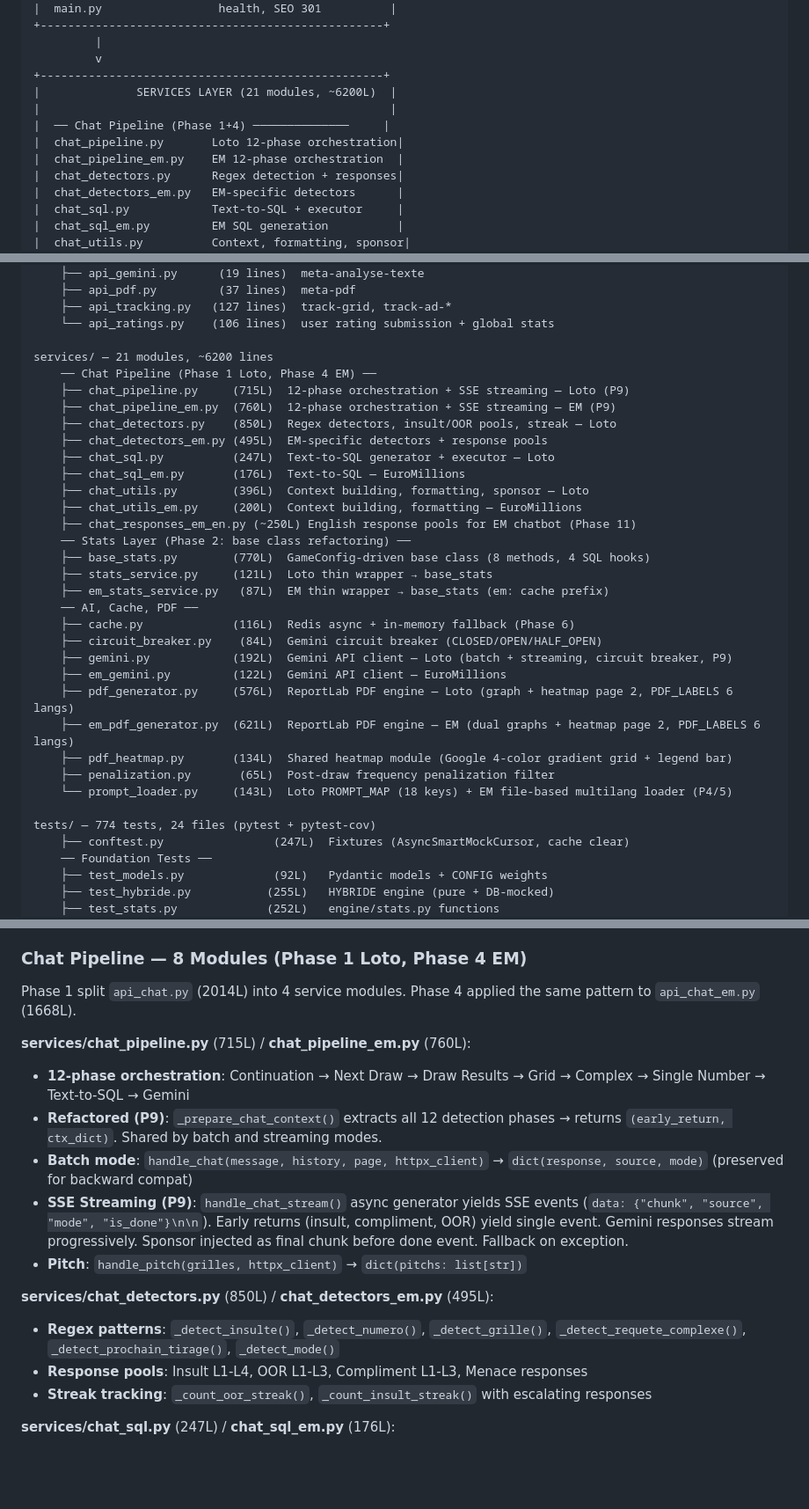
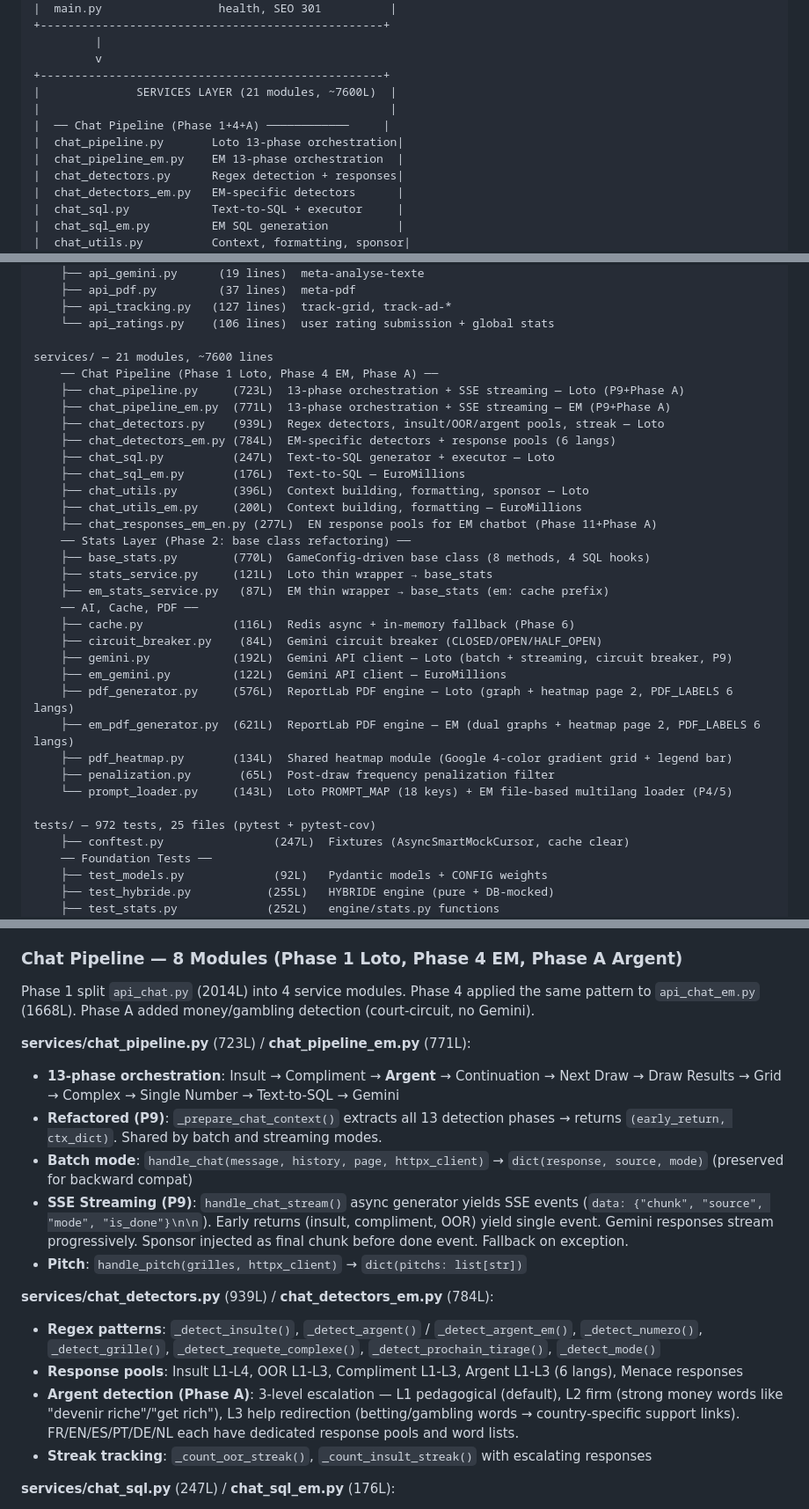
Before and after one commit to jyppy77-hash/hybride-api, a Markdown page: docs/PROJECT_OVERVIEW.md, 3 parts joined by grey strips. Shown at 88% size. Drawn GitHub-style; blank space fills up the shorter version.

```diff
--- a/docs/PROJECT_OVERVIEW.md
+++ b/docs/PROJECT_OVERVIEW.md
@@ -536,11 +538,11 @@ USER BROWSER (HTML/CSS/Vanilla JS)
          |
          v
 +--------------------------------------------------+
-|              SERVICES LAYER (21 modules, ~6200L)  |
+|              SERVICES LAYER (21 modules, ~7600L)  |
 |                                                   |
-|  ── Chat Pipeline (Phase 1+4) ──────────────     |
-|  chat_pipeline.py       Loto 12-phase orchestration|
-|  chat_pipeline_em.py    EM 12-phase orchestration  |
+|  ── Chat Pipeline (Phase 1+4+A) ────────────     |
+|  chat_pipeline.py       Loto 13-phase orchestration|
+|  chat_pipeline_em.py    EM 13-phase orchestration  |
 |  chat_detectors.py      Regex detection + responses|
 |  chat_detectors_em.py   EM-specific detectors      |
 |  chat_sql.py            Text-to-SQL + executor     |
@@ -681,17 +683,17 @@ routes/ — 18 routers (3 unified + 8 legacy Loto + 4 legacy EM + 1 EN Phase 11
     ├── api_tracking.py   (127 lines)  track-grid, track-ad-*
     └── api_ratings.py    (106 lines)  user rating submission + global stats
 
-services/ — 21 modules, ~6200 lines
-    ── Chat Pipeline (Phase 1 Loto, Phase 4 EM) ──
-    ├── chat_pipeline.py     (715L)  12-phase orchestration + SSE streaming — Loto (P9)
-    ├── chat_pipeline_em.py  (760L)  12-phase orchestration + SSE streaming — EM (P9)
-    ├── chat_detectors.py    (850L)  Regex detectors, insult/OOR pools, streak — Loto
-    ├── chat_detectors_em.py (495L)  EM-specific detectors + response pools
+services/ — 21 modules, ~7600 lines
+    ── Chat Pipeline (Phase 1 Loto, Phase 4 EM, Phase A) ──
+    ├── chat_pipeline.py     (723L)  13-phase orchestration + SSE streaming — Loto (P9+Phase A)
+    ├── chat_pipeline_em.py  (771L)  13-phase orchestration + SSE streaming — EM (P9+Phase A)
+    ├── chat_detectors.py    (939L)  Regex detectors, insult/OOR/argent pools, streak — Loto
+    ├── chat_detectors_em.py (784L)  EM-specific detectors + response pools (6 langs)
     ├── chat_sql.py          (247L)  Text-to-SQL generator + executor — Loto
     ├── chat_sql_em.py       (176L)  Text-to-SQL — EuroMillions
     ├── chat_utils.py        (396L)  Context building, formatting, sponsor — Loto
     ├── chat_utils_em.py     (200L)  Context building, formatting — EuroMillions
-    ├── chat_responses_em_en.py (~250L) English response pools for EM chatbot (Phase 11)
+    ├── chat_responses_em_en.py (277L)  EN response pools for EM chatbot (Phase 11+Phase A)
     ── Stats Layer (Phase 2: base class refactoring) ──
     ├── base_stats.py        (770L)  GameConfig-driven base class (8 methods, 4 SQL hooks)
     ├── stats_service.py     (121L)  Loto thin wrapper → base_stats
@@ -707,7 +709,7 @@ services/ — 21 modules, ~6200 lines
     ├── penalization.py       (65L)  Post-draw frequency penalization filter
     └── prompt_loader.py     (143L)  Loto PROMPT_MAP (18 keys) + EM file-based multilang loader (P4/5)
 
-tests/ — 774 tests, 24 files (pytest + pytest-cov)
+tests/ — 972 tests, 25 files (pytest + pytest-cov)
     ├── conftest.py                (247L)  Fixtures (AsyncSmartMockCursor, cache clear)
     ── Foundation Tests ──
     ├── test_models.py             (92L)   Pydantic models + CONFIG weights
@@ -1200,20 +1204,21 @@ All endpoints below delegate to unified handlers (game=euromillions). Backward c
 - **Logging**: `[META TEXTE EM]` prefix for all log entries
 - **Zero coupling**: Does not import from `gemini.py` (independent module)
 
-### Chat Pipeline — 8 Modules (Phase 1 Loto, Phase 4 EM)
-
-Phase 1 split `api_chat.py` (2014L) into 4 service modules. Phase 4 applied the same pattern to `api_chat_em.py` (1668L).
-
-**services/chat_pipeline.py** (715L) / **chat_pipeline_em.py** (760L):
-- **12-phase orchestration**: Continuation → Next Draw → Draw Results → Grid → Complex → Single Number → Text-to-SQL → Gemini
-- **Refactored (P9)**: `_prepare_chat_context()` extracts all 12 detection phases → returns `(early_return, ctx_dict)`. Shared by batch and streaming modes.
+### Chat Pipeline — 8 Modules (Phase 1 Loto, Phase 4 EM, Phase A Argent)
+
+Phase 1 split `api_chat.py` (2014L) into 4 service modules. Phase 4 applied the same pattern to `api_chat_em.py` (1668L). Phase A added money/gambling detection (court-circuit, no Gemini).
+
+**services/chat_pipeline.py** (723L) / **chat_pipeline_em.py** (771L):
+- **13-phase orchestration**: Insult → Compliment → **Argent** → Continuation → Next Draw → Draw Results → Grid → Complex → Single Number → Text-to-SQL → Gemini
+- **Refactored (P9)**: `_prepare_chat_context()` extracts all 13 detection phases → returns `(early_return, ctx_dict)`. Shared by batch and streaming modes.
 - **Batch mode**: `handle_chat(message, history, page, httpx_client)` → `dict(response, source, mode)` (preserved for backward compat)
 - **SSE Streaming (P9)**: `handle_chat_stream()` async generator yields SSE events (`data: {"chunk", "source", "mode", "is_done"}\n\n`). Early returns (insult, compliment, OOR) yield single event. Gemini responses stream progressively. Sponsor injected as final chunk before done event. Fallback on exception.
 - **Pitch**: `handle_pitch(grilles, httpx_client)` → `dict(pitchs: list[str])`
 
-**services/chat_detectors.py** (850L) / **chat_detectors_em.py** (495L):
-- **Regex patterns**: `_detect_insulte()`, `_detect_numero()`, `_detect_grille()`, `_detect_requete_complexe()`, `_detect_prochain_tirage()`, `_detect_mode()`
-- **Response pools**: Insult L1-L4, OOR L1-L3, Compliment L1-L3, Menace responses
+**services/chat_detectors.py** (939L) / **chat_detectors_em.py** (784L):
+- **Regex patterns**: `_detect_insulte()`, `_detect_argent()` / `_detect_argent_em()`, `_detect_numero()`, `_detect_grille()`, `_detect_requete_complexe()`, `_detect_prochain_tirage()`, `_detect_mode()`
+- **Response pools**: Insult L1-L4, OOR L1-L3, Compliment L1-L3, Argent L1-L3 (6 langs), Menace responses
+- **Argent detection (Phase A)**: 3-level escalation — L1 pedagogical (default), L2 firm (strong money words like "devenir riche"/"get rich"), L3 help redirection (betting/gambling words → country-specific support links). FR/EN/ES/PT/DE/NL each have dedicated response pools and word lists.
 - **Streak tracking**: `_count_oor_streak()`, `_count_insult_streak()` with escalating responses
 
 **services/chat_sql.py** (247L) / **chat_sql_em.py** (176L):
```
Also changed, not shown: other parts of docs/PROJECT_OVERVIEW.md (+57 -20 lines).
